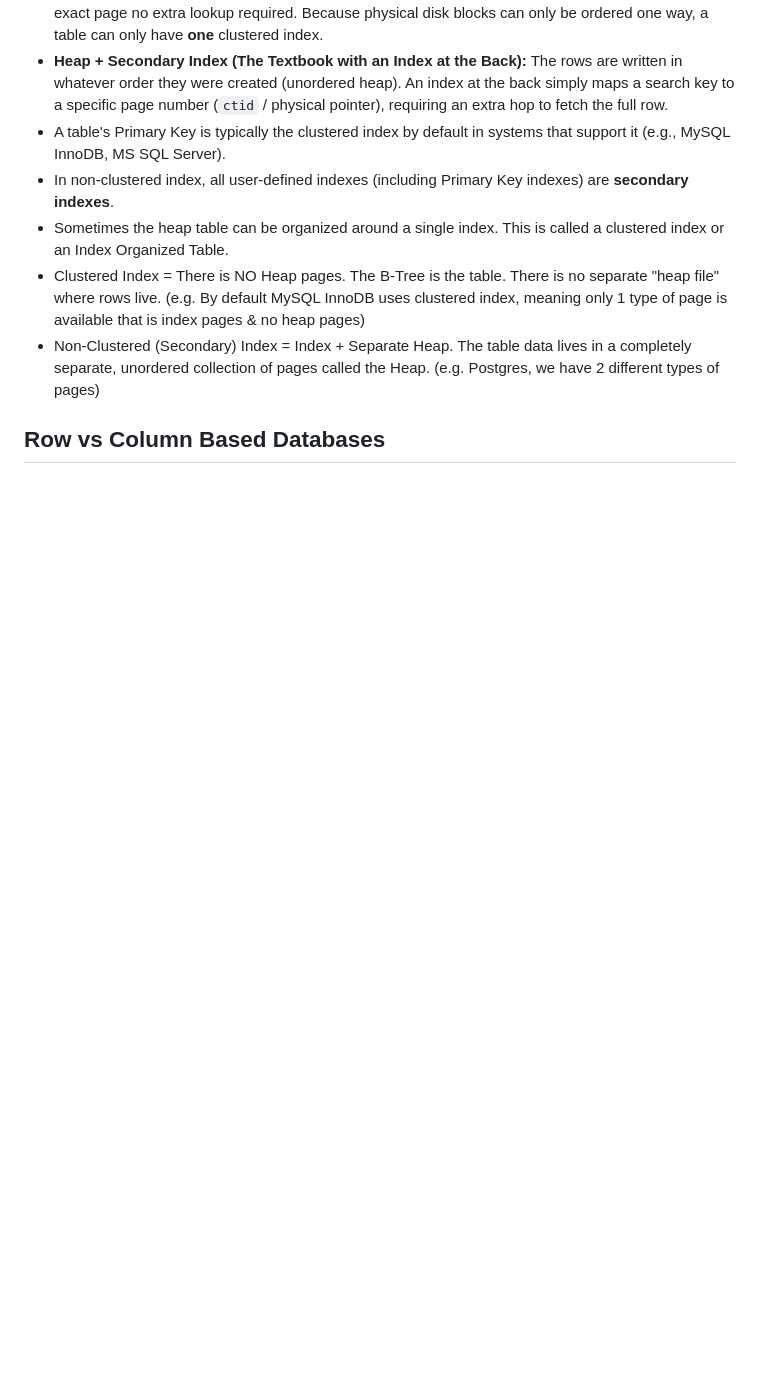
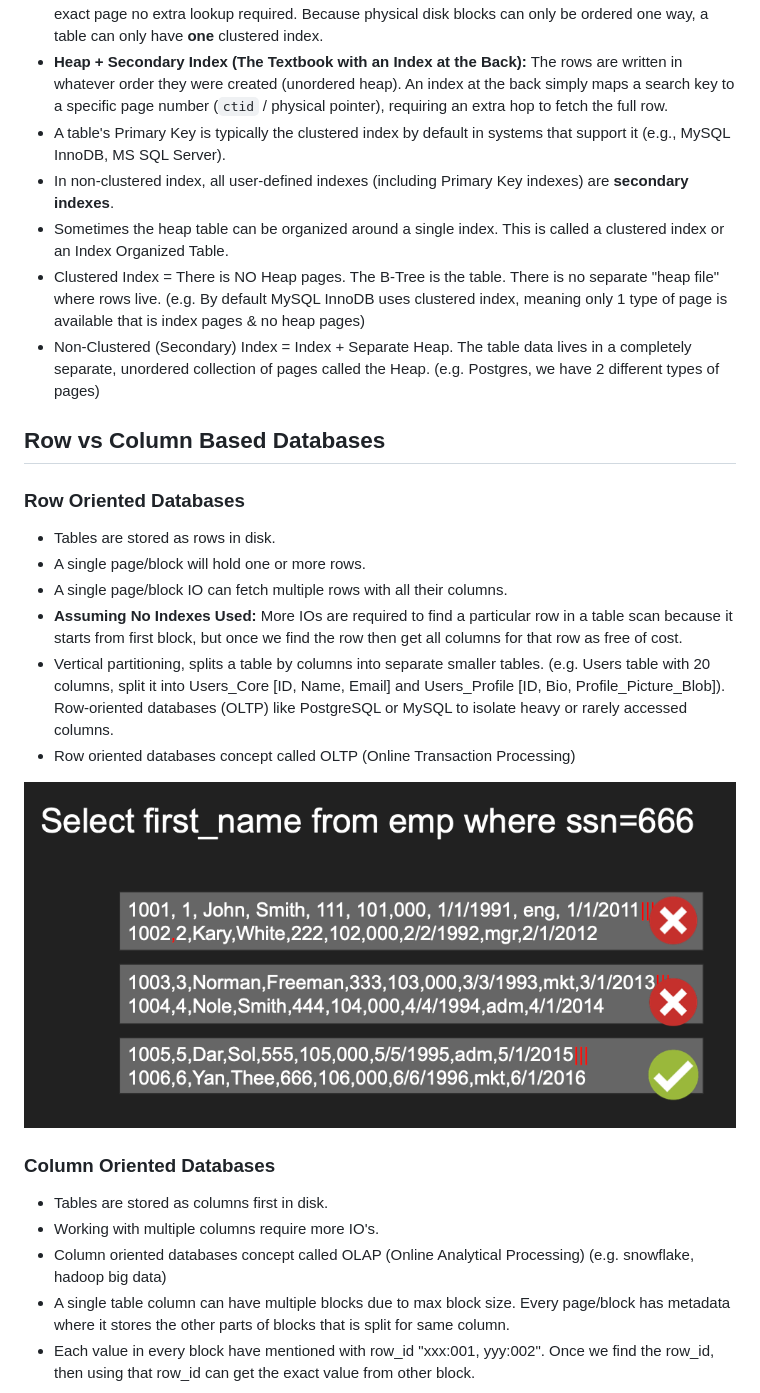
Before and after one commit to Kaviarasan-R/db-systems, a Markdown page: notes/02_DB_INTERNALS.md, the part around one of its changes. GitHub-like rendering; pictures changed too: assets/row-db-1.png (added); blank space fills up the shorter version.

```diff
--- a/notes/02_DB_INTERNALS.md
+++ b/notes/02_DB_INTERNALS.md
@@ -72,3 +72,21 @@ If index is used, then we can skip reading pages sequential and search exactly t
 * Non-Clustered (Secondary) Index = Index + Separate Heap. The table data lives in a completely separate, unordered collection of pages called the Heap. (e.g. Postgres, we have 2 different types of pages)
 
 ## Row vs Column Based Databases
+
+### Row Oriented Databases
+* Tables are stored as rows in disk.
+* A single page/block will hold one or more rows.
+* A single page/block IO can fetch multiple rows with all their columns.
+* **Assuming No Indexes Used:** More IOs are required to find a particular row in a table scan because it starts from first block, but once we find the row then get all columns for that row as free of cost.
+* Vertical partitioning, splits a table by columns into separate smaller tables. (e.g. Users table with 20 columns, split it into Users_Core [ID, Name, Email] and Users_Profile [ID, Bio, Profile_Picture_Blob]). Row-oriented databases (OLTP) like PostgreSQL or MySQL to isolate heavy or rarely accessed columns.
+* Row oriented databases concept called OLTP (Online Transaction Processing)
+
+![row db 1](../assets/row-db-1.png)
+
+### Column Oriented Databases
+* Tables are stored as columns first in disk.
+* Working with multiple columns require more IO's.
+* Column oriented databases concept called OLAP (Online Analytical Processing) (e.g. snowflake, hadoop big data)
+* A single table column can have multiple blocks due to max block size. Every page/block has metadata where it stores the other parts of blocks that is split for same column.
+* Each value in every block have mentioned with row_id "xxx:001, yyy:002". Once we find the row_id, then using that row_id can get the exact value from other block.
+
```
Also changed, not shown: other parts of notes/02_DB_INTERNALS.md (+26 -1 lines), assets/col-db-1.png (added), assets/col-db-2.png (added), assets/col-db-3.png (added).
